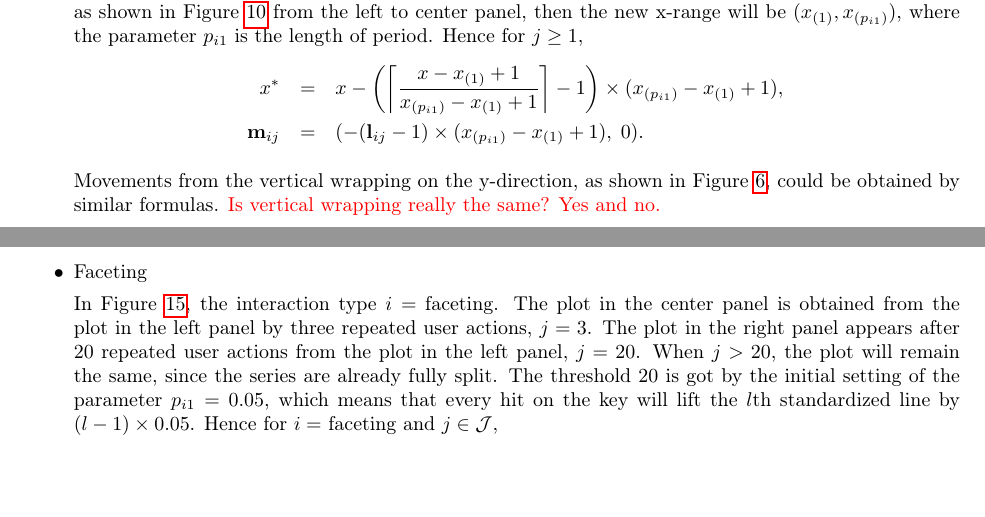
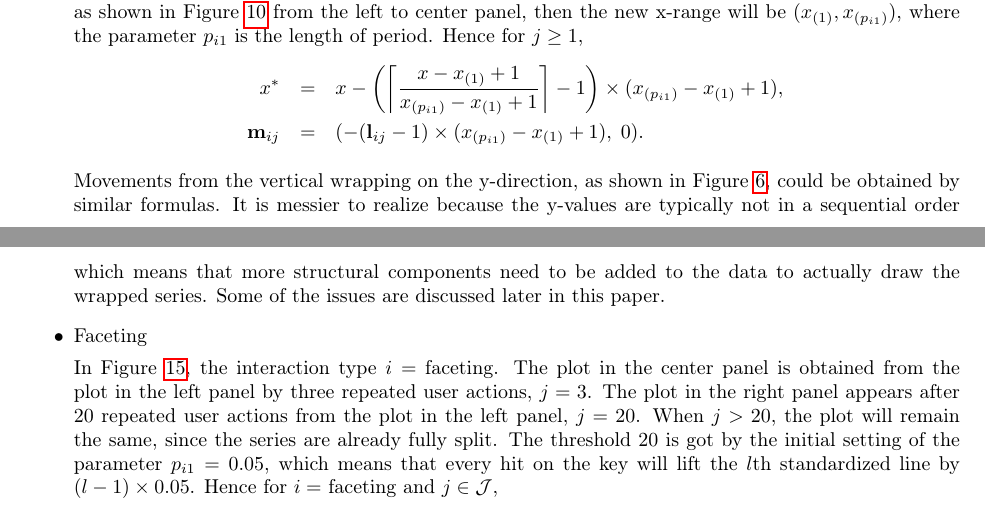
Before and after one commit to ggobi/paper-cranvastime, a LaTeX paper (cranvastime.tex): two parts of pages 20 and 21 of 29, joined at a grey line, cut so that both start at the same text, the shorter picture padded with empty space. Compiled offline with pdfLaTeX; a missing bibliography style is replaced by a similar one.

Commit message:
y-wrapping sentence

```diff
--- a/cranvastime.tex
+++ b/cranvastime.tex
@@ -1024,9 +1024,7 @@ x^* & = & x-\left(\left\lceil \frac{x-x_{(1)}+1}{x_{(p_{i1})}-x_{(1)}+1}\right\r
 (-(\mathbf{l}{}_{ij} -1)\times(x_{(p_{i1})}-x_{(1)}+1), \; 0).
 \end{eqnarray*}
 
-Movements from the vertical wrapping on the y-direction, as
-shown in Figure \ref{fig:y-wrapping}, could be obtained by
-similar formulas. \red{Is vertical wrapping really the same? Yes and no.}
+Movements from the vertical wrapping on the y-direction, as shown in Figure \ref{fig:y-wrapping}, could be obtained by similar formulas. It is messier to realize because the y-values are typically not in a sequential order which means that more structural components need to be added to the data to actually draw the wrapped series. Some of the issues are discussed later in this paper.
 
 \item Faceting
 
```
